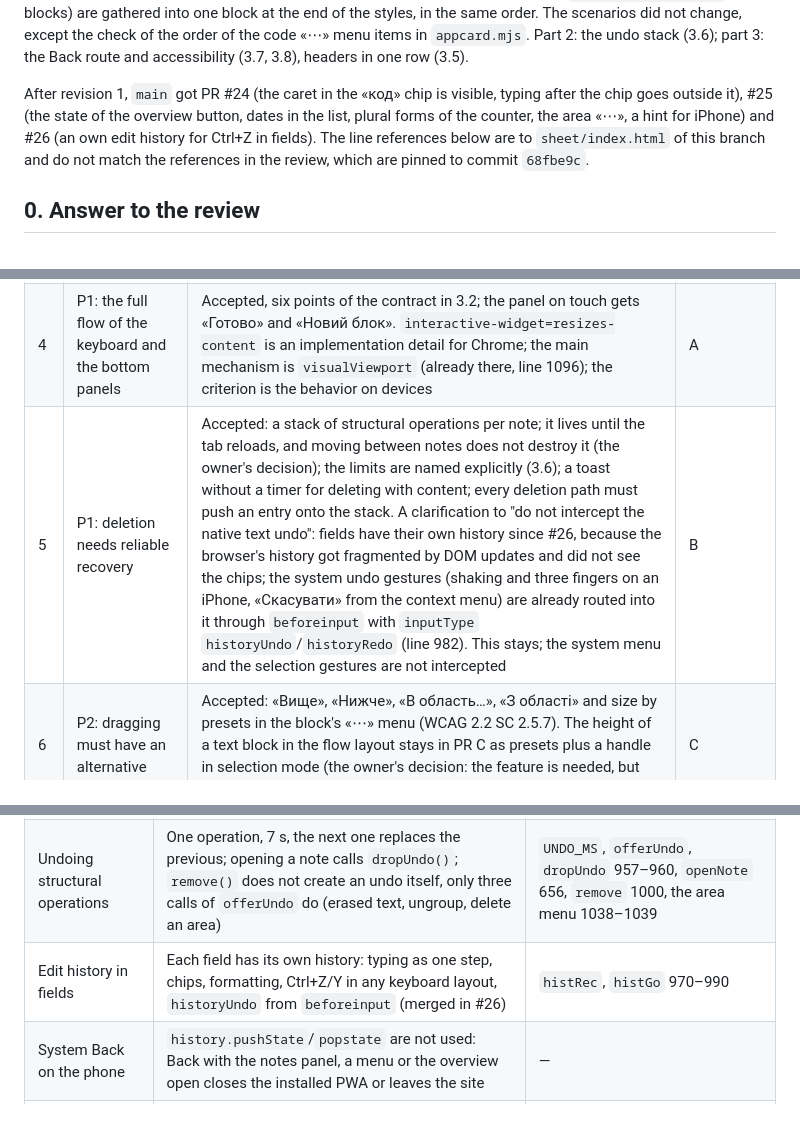
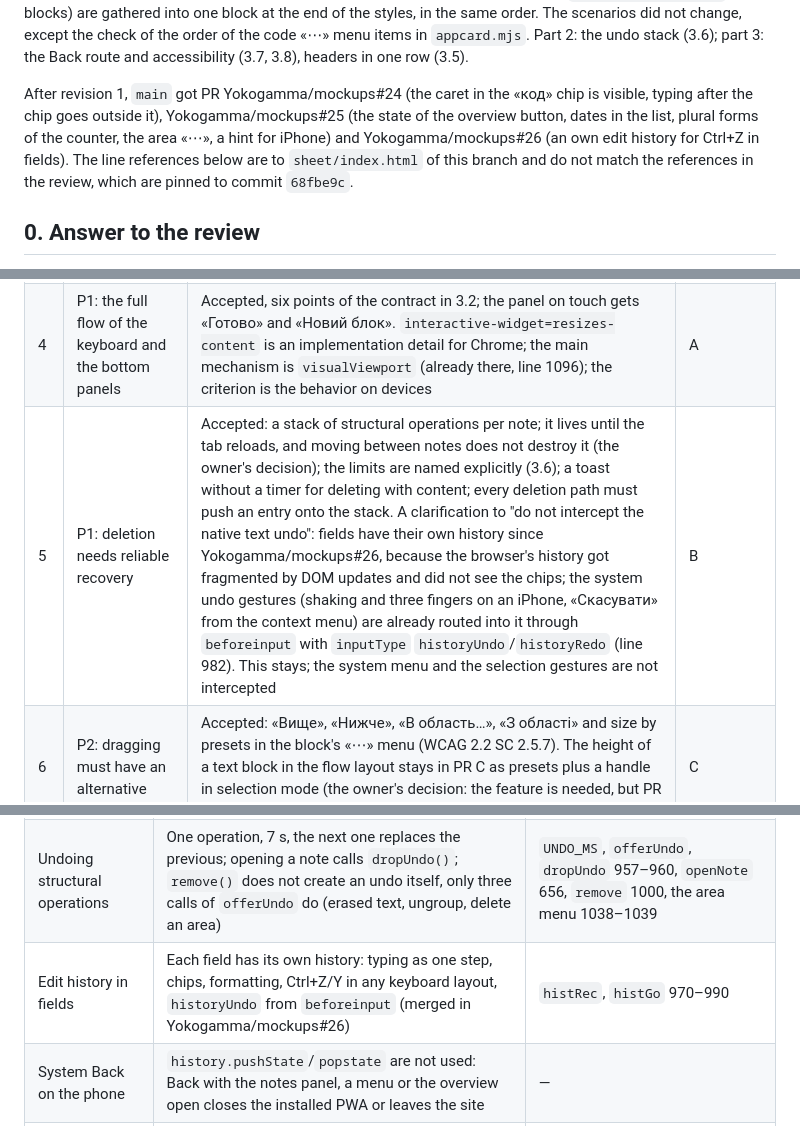
Before and after one commit to Yokogamma/baobook, a Markdown page: docs/MOBILE-PLAN.md, 3 parts joined by grey strips. Drawn GitHub-style.

Commit message:
Point the mobile plan's old PR numbers at the mockups repo
PRs #24, #25 and #26 in docs/MOBILE-PLAN.md were merged in
Yokogamma/mockups before the move; written as bare numbers they would
link to unrelated issues of this repository.

Co-Authored-By: Claude Opus 5.5 <noreply@anthropic.com>

```diff
--- a/docs/MOBILE-PLAN.md
+++ b/docs/MOBILE-PLAN.md
@@ -20,7 +20,7 @@ PR C state, part 1 (2026-10-05): dragging by the header (3.5): `drag(b, handle,
 
 PR C state, part 2 (2026-10-05), refactoring without a change of behavior (3.9): the module `gesture(el, {slop, holdMs, filter, manual, onDown, onHold, onMove, onEnd, onCancel})` on pointer events, with shared move and release listeners on `document` (the capture phase, so the pointer capture of dragging does not get in their way); it runs creating a block with a hold on the sheet and in an area (`holdGesture`), dragging by the handle and by the header (`drag`), position mode with a hold on text (`selHoldOn`) and the area frame with a mouse (`marqGest`); thresholds: `HOLD_MS` 450, `HOLD_DRAG_MS` 350, `HOLD_SLOP` 8, the mouse frame 6, "did the block move" in dragging 2 px (as before). `cardBar({lang, ph, label, actions, overflow})` builds the code and area headers, `cardMore` builds the «⋯» menu from the overflow buttons (the label is the title, the state is aria-pressed); one 48 px row on touch for both cards in one container query ≤640 px (code used to switch at ≤560; on a tablet with a wide card it is now one row too). All the rules for touch screens (16 `@media (hover:none)` blocks) are gathered into one block at the end of the styles, in the same order. The scenarios did not change, except the check of the order of the code «⋯» menu items in `appcard.mjs`. Part 2: the undo stack (3.6); part 3: the Back route and accessibility (3.7, 3.8), headers in one row (3.5).
 
-After revision 1, `main` got PR #24 (the caret in the «код» chip is visible, typing after the chip goes outside it), #25 (the state of the overview button, dates in the list, plural forms of the counter, the area «⋯», a hint for iPhone) and #26 (an own edit history for Ctrl+Z in fields). The line references below are to `sheet/index.html` of this branch and do not match the references in the review, which are pinned to commit `68fbe9c`.
+After revision 1, `main` got PR Yokogamma/mockups#24 (the caret in the «код» chip is visible, typing after the chip goes outside it), Yokogamma/mockups#25 (the state of the overview button, dates in the list, plural forms of the counter, the area «⋯», a hint for iPhone) and Yokogamma/mockups#26 (an own edit history for Ctrl+Z in fields). The line references below are to `sheet/index.html` of this branch and do not match the references in the review, which are pinned to commit `68fbe9c`.
 
 ## 0. Answer to the review
 
@@ -32,7 +32,7 @@ All eight remarks are accepted. Two clarifications (to items 5 and 6) were decid
 | 2 | P1: the entry to block actions must stay visible | Accepted: on touch screens every block has a permanent «⋯» button; the hold and the handle stay as shortcuts; automatic deselection on scroll is removed; the exit is «Готово», a tap elsewhere, Esc. The contradiction between 3.1 and 3.3 is resolved: copying on touch is the system menu for text and «Копіювати блок» in «⋯»; the formatting panel on touch has no copy. The contract is in 3.3 | B |
 | 3 | P1: agree on the touch targets | Accepted: the target is 44–48 CSS px on both axes for frequent actions, with no overlaps. The 32 px header requirement is dropped: on touch the header is 48 px (the code block already has it: `.cbar{height:48px}` under `hover:none`, line 241), on a computer 32 px, unchanged. The contract is in 3.4 | B |
 | 4 | P1: the full flow of the keyboard and the bottom panels | Accepted, six points of the contract in 3.2; the panel on touch gets «Готово» and «Новий блок». `interactive-widget=resizes-content` is an implementation detail for Chrome; the main mechanism is `visualViewport` (already there, line 1096); the criterion is the behavior on devices | A |
-| 5 | P1: deletion needs reliable recovery | Accepted: a stack of structural operations per note; it lives until the tab reloads, and moving between notes does not destroy it (the owner's decision); the limits are named explicitly (3.6); a toast without a timer for deleting with content; every deletion path must push an entry onto the stack. A clarification to "do not intercept the native text undo": fields have their own history since #26, because the browser's history got fragmented by DOM updates and did not see the chips; the system undo gestures (shaking and three fingers on an iPhone, «Скасувати» from the context menu) are already routed into it through `beforeinput` with `inputType` `historyUndo`/`historyRedo` (line 982). This stays; the system menu and the selection gestures are not intercepted | B |
+| 5 | P1: deletion needs reliable recovery | Accepted: a stack of structural operations per note; it lives until the tab reloads, and moving between notes does not destroy it (the owner's decision); the limits are named explicitly (3.6); a toast without a timer for deleting with content; every deletion path must push an entry onto the stack. A clarification to "do not intercept the native text undo": fields have their own history since Yokogamma/mockups#26, because the browser's history got fragmented by DOM updates and did not see the chips; the system undo gestures (shaking and three fingers on an iPhone, «Скасувати» from the context menu) are already routed into it through `beforeinput` with `inputType` `historyUndo`/`historyRedo` (line 982). This stays; the system menu and the selection gestures are not intercepted | B |
 | 6 | P2: dragging must have an alternative | Accepted: «Вище», «Нижче», «В область…», «З області» and size by presets in the block's «⋯» menu (WCAG 2.2 SC 2.5.7). The height of a text block in the flow layout stays in PR C as presets plus a handle in selection mode (the owner's decision: the feature is needed, but PR A is not held up for it) | C |
 | 7 | P2: accessibility as part of acceptance | Accepted: the contract in 3.7 and the matrix in 5. The formatting panel has `aria-pressed` (184), and it stays; the block mini panel has its own id `blockbar`; the keyboard in `role="toolbar"` follows the APG; 320 px and 200 % text are in the matrix | B, regression in all |
 | 8 | P2: the main note route | Accepted: the scenario "list → search → open → edit → back" in 3.8 and in the manual check. The system Back is not intercepted now (there is no `popstate` or `pushState` in the code); with the panel or a menu open it closes the installed PWA; the Back contract is in 3.8 | B |
@@ -47,7 +47,7 @@ Measured in phone emulation (Chromium, 390×844, `hover: none`, `pointer: coarse
 |---|---|---|
 | Save error on the phone | Up to 640 px the status element is hidden entirely, the error included; the error text is always «сховище переповнене», the cause is not established; the write cannot be retried | CSS `.saved` 150–152, `db.save` 518, `markDirty`/`flushSave` 651–655 |
 | Undoing structural operations | One operation, 7 s, the next one replaces the previous; opening a note calls `dropUndo()`; `remove()` does not create an undo itself, only three calls of `offerUndo` do (erased text, ungroup, delete an area) | `UNDO_MS`, `offerUndo`, `dropUndo` 957–960, `openNote` 656, `remove` 1000, the area menu 1038–1039 |
-| Edit history in fields | Each field has its own history: typing as one step, chips, formatting, Ctrl+Z/Y in any keyboard layout, `historyUndo` from `beforeinput` (merged in #26) | `histRec`, `histGo` 970–990 |
+| Edit history in fields | Each field has its own history: typing as one step, chips, formatting, Ctrl+Z/Y in any keyboard layout, `historyUndo` from `beforeinput` (merged in Yokogamma/mockups#26) | `histRec`, `histGo` 970–990 |
 | System Back on the phone | `history.pushState`/`popstate` are not used: Back with the notes panel, a menu or the overview open closes the installed PWA or leaves the site | — |
 | Search and returning to the list | Search by title and text exists, and so does the empty result «Нічого не знайдено»; the query is reset by «Нова нотатка», the list's scroll position is not kept after returning, the list is redrawn entirely | `renderList` 543–551, search 690–692, 659 |
 | Area header on a narrow card | The title goes to a second line under the buttons, the header is 68 px instead of 32 | CSS `@container (max-width:420px)` and `@media (hover:none){ @container (max-width:640px) … }` for `.ablk .ctitle`, 266–278 |
```
Also changed, not shown: other parts of docs/MOBILE-PLAN.md (+1 -1 lines).
